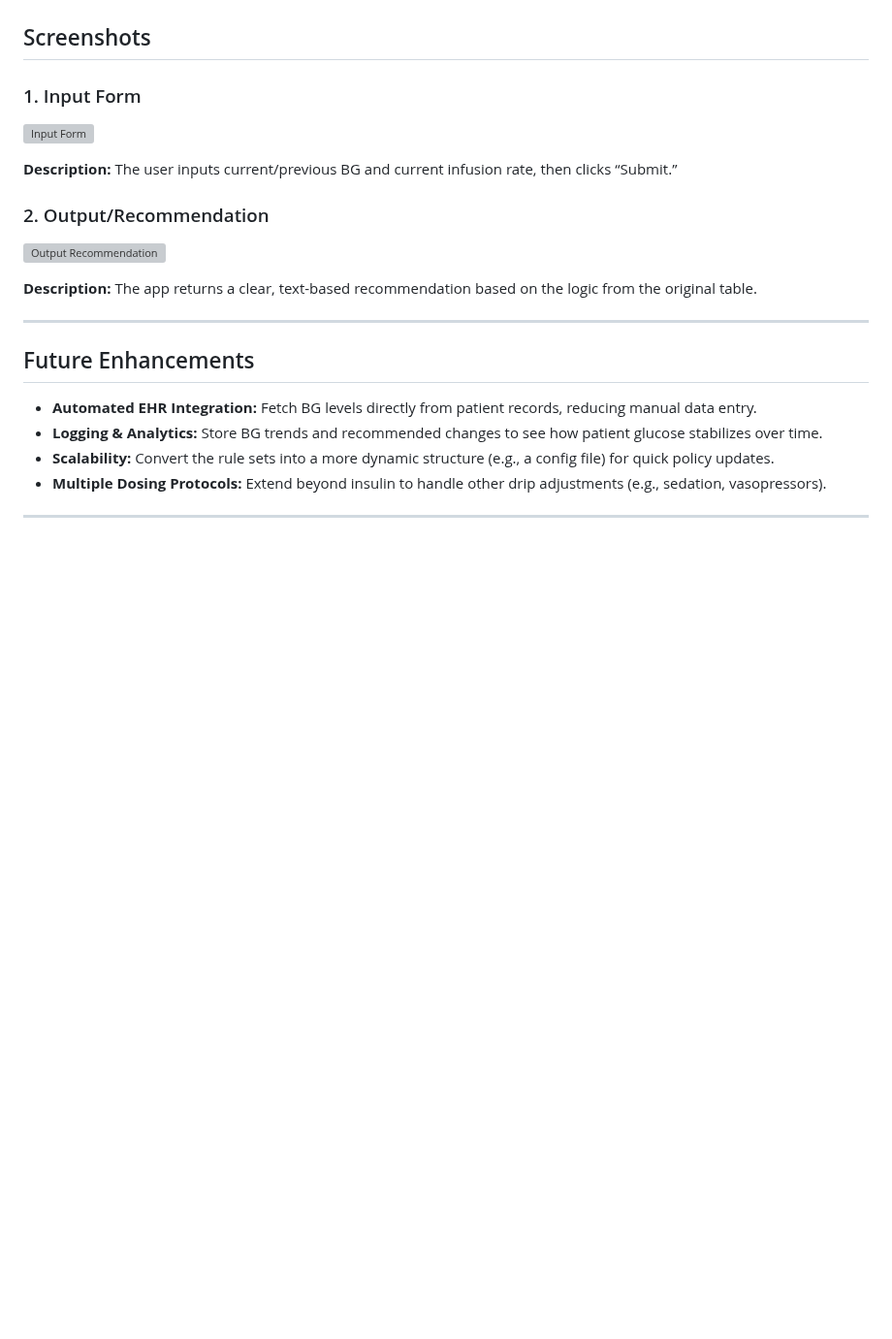
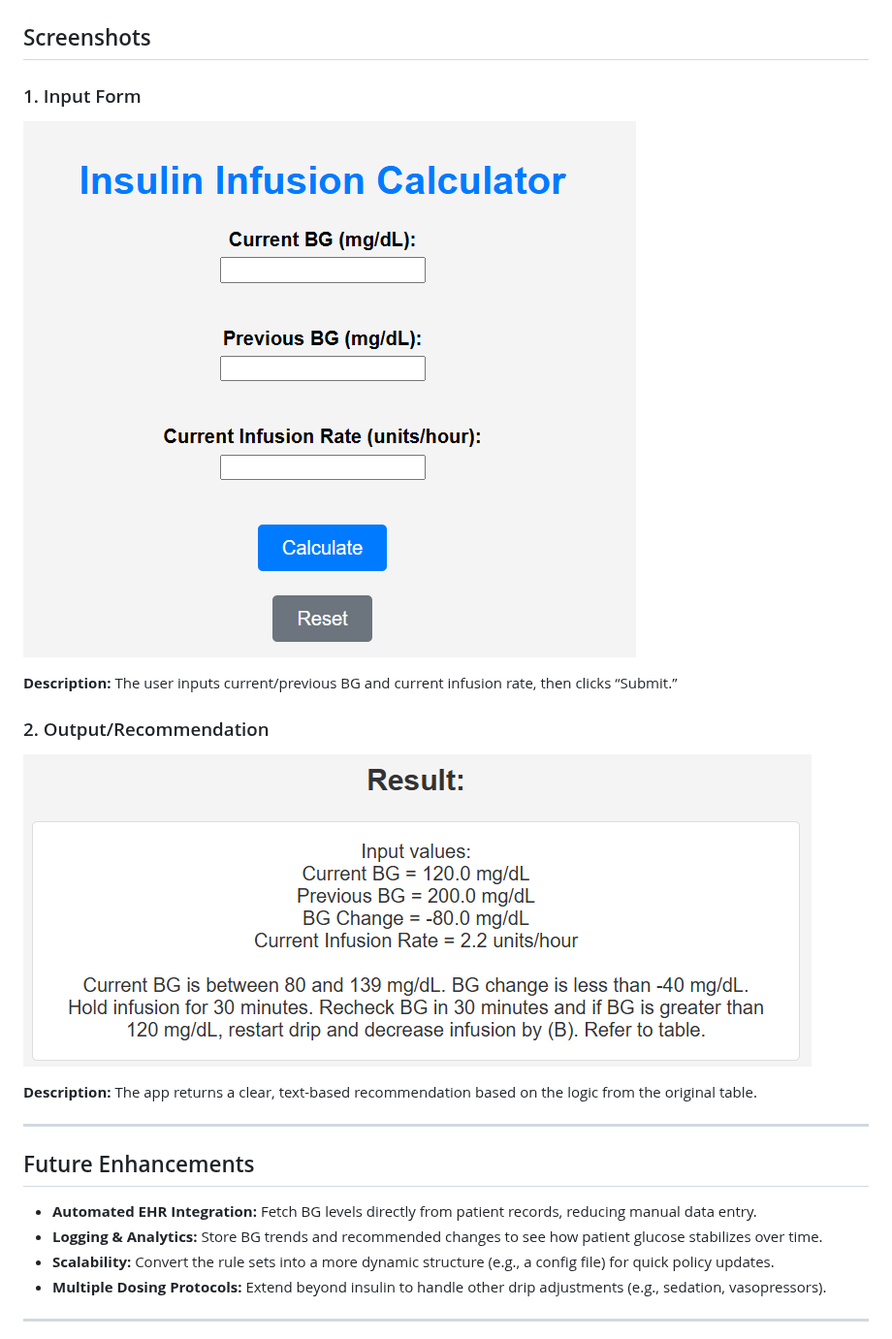
Before and after one commit to johnpaulfeliciano98/bg-check, a Markdown page: README.md, the part around the change. Shown at 97% size. Rendered like a GitHub page; blank space fills up the shorter version; grey boxes are pictures that could not be loaded.

```diff
--- a/README.md
+++ b/README.md
@@ -100,12 +100,12 @@ icu-insulin-calculator/
 ## Screenshots
 
 ### 1. Input Form
-![Input Form](./images/bg-check-input.png)
+![Input Form](bg-check-input.png)
 
 **Description:** The user inputs current/previous BG and current infusion rate, then clicks “Submit.”
 
 ### 2. Output/Recommendation
-![Output Recommendation](./images/bg-check-result.png)
+![Output Recommendation](bg-check-result.png)
 
 **Description:** The app returns a clear, text-based recommendation based on the logic from the original table.
 
```
